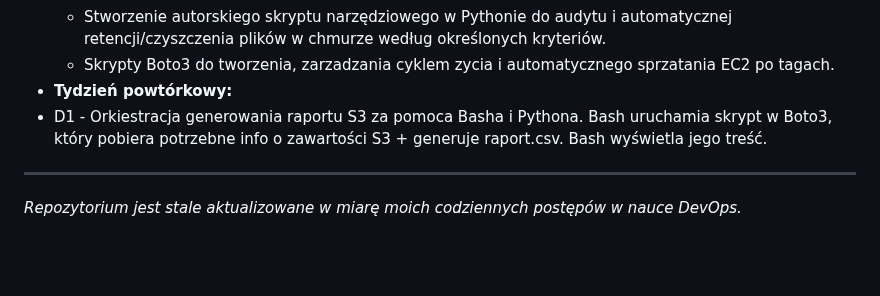
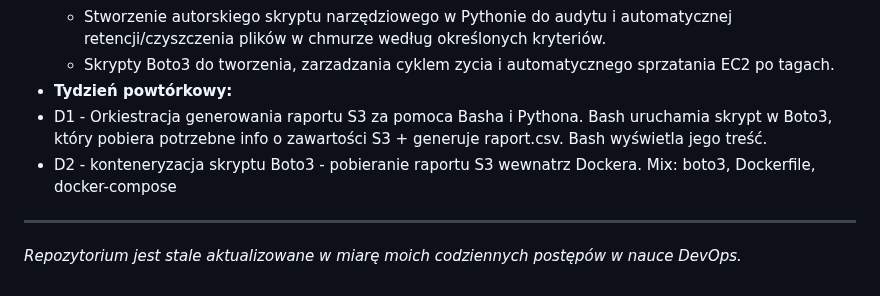
Before and after one commit to MaciekC-ZH/road-to-devops, a Markdown page: README.md, the part around the change. Rendered like a GitHub page; blank space fills up the shorter version.

Commit message:
D2 - zapakowanie boto3 w kontener i raport stanu S3
Added details about containerizing the Boto3 script for S3 report retrieval.

```diff
--- a/README.md
+++ b/README.md
@@ -115,5 +115,6 @@ Poniższe zestawienie przedstawia chronologiczny przebieg moich prac w chmurze A
   * Skrypty Boto3 do tworzenia, zarzadzania cyklem zycia i automatycznego sprzatania EC2 po tagach.
 * **Tydzień powtórkowy:**
 * D1 - Orkiestracja generowania raportu S3 za pomoca Basha i Pythona. Bash uruchamia skrypt w Boto3, który pobiera potrzebne info o zawartości S3 + generuje raport.csv. Bash wyświetla jego treść.
+* D2 - konteneryzacja skryptu Boto3 - pobieranie raportu S3 wewnatrz Dockera. Mix: boto3, Dockerfile, docker-compose
 ---
 *Repozytorium jest stale aktualizowane w miarę moich codziennych postępów w nauce DevOps.*
```
